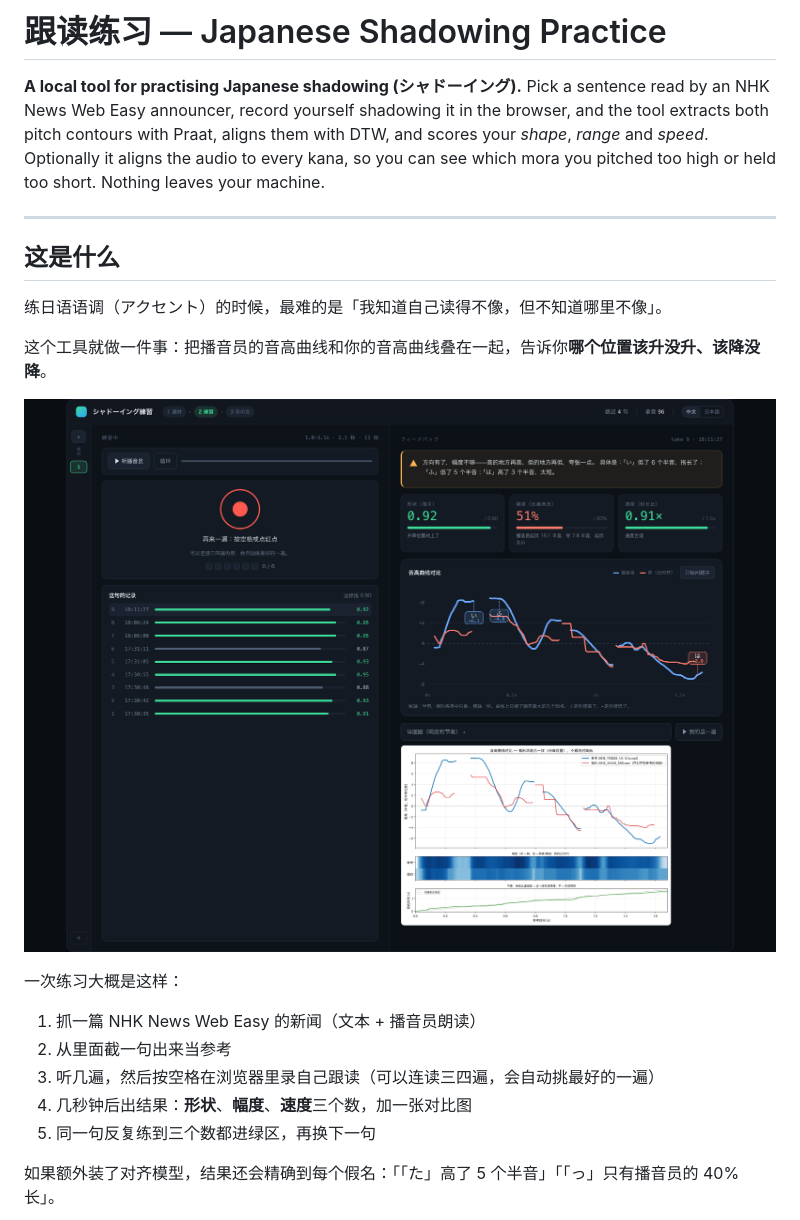
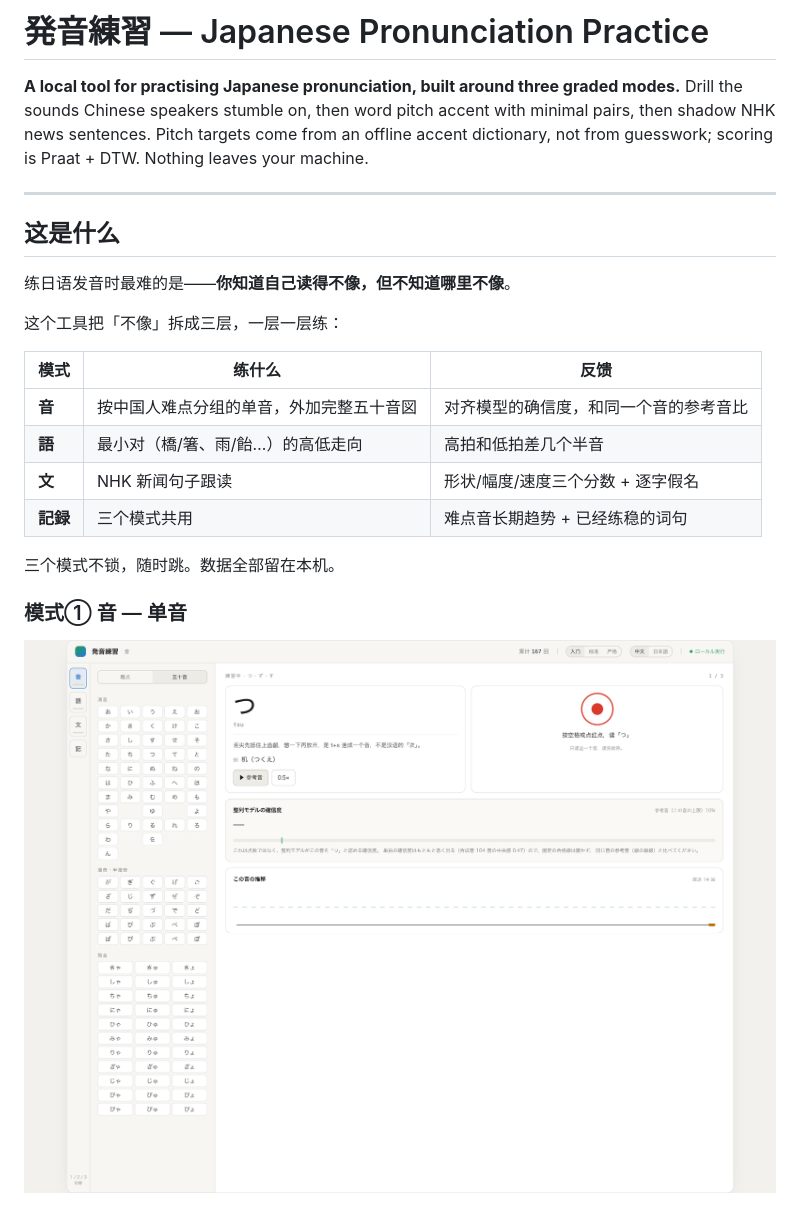
Before and after one commit to mema-jp/shadowing, a Markdown page: README.md, the part around one of its changes. GitHub-like rendering; pictures changed too: docs/screenshot.png.

```diff
--- a/README.md
+++ b/README.md
@@ -1,28 +1,28 @@
-# 跟读练习 — Japanese Shadowing Practice
+# 発音練習 — Japanese Pronunciation Practice
 
-**A local tool for practising Japanese shadowing (シャドーイング).**
-Pick a sentence read by an NHK News Web Easy announcer, record yourself shadowing it in the
-browser, and the tool extracts both pitch contours with Praat, aligns them with DTW, and scores
-your *shape*, *range* and *speed*. Optionally it aligns the audio to every kana, so you can see
-which mora you pitched too high or held too short. Nothing leaves your machine.
+**A local tool for practising Japanese pronunciation, built around three graded modes.**
+Drill the sounds Chinese speakers stumble on, then word pitch accent with minimal pairs,
+then shadow NHK news sentences. Pitch targets come from an offline accent dictionary, not
+from guesswork; scoring is Praat + DTW. Nothing leaves your machine.
 
 ---
 
 ## 这是什么
 
-练日语语调（アクセント）的时候，最难的是「我知道自己读得不像，但不知道哪里不像」。
+练日语发音时最难的是——**你知道自己读得不像，但不知道哪里不像**。
 
-这个工具就做一件事：把播音员的音高曲线和你的音高曲线叠在一起，告诉你**哪个位置该升没升、该降没降**。
+这个工具把「不像」拆成三层，一层一层练：
 
-![界面截图](docs/screenshot.png)
+| 模式 | 练什么 | 反馈 |
+|---|---|---|
+| **音** | 按中国人难点分组的单音，外加完整五十音図 | 对齐模型的确信度，和同一个音的参考音比 |
+| **語** | 最小对（橋/箸、雨/飴…）的高低走向 | 高拍和低拍差几个半音 |
+| **文** | NHK 新闻句子跟读 | 形状/幅度/速度三个分数 + 逐字假名 |
+| **記録** | 三个模式共用 | 难点音长期趋势 + 已经练稳的词句 |
 
-一次练习大概是这样：
+三个模式不锁，随时跳。数据全部留在本机。
 
-1. 抓一篇 NHK News Web Easy 的新闻（文本 + 播音员朗读）
-2. 从里面截一句出来当参考
-3. 听几遍，然后按空格在浏览器里录自己跟读（可以连读三四遍，会自动挑最好的一遍）
-4. 几秒钟后出结果：**形状**、**幅度**、**速度**三个数，加一张对比图
-5. 同一句反复练到三个数都进绿区，再换下一句
+### 模式① 音 — 单音
 
-如果额外装了对齐模型，结果还会精确到每个假名：「「た」高了 5 个半音」「「っ」只有播音员的 40% 长」。
+![模式① 音](docs/screenshot.png)
 
```
Also changed, not shown: other parts of README.md (+117 -152 lines), docs/screenshot1.png (added), 3 other files.
